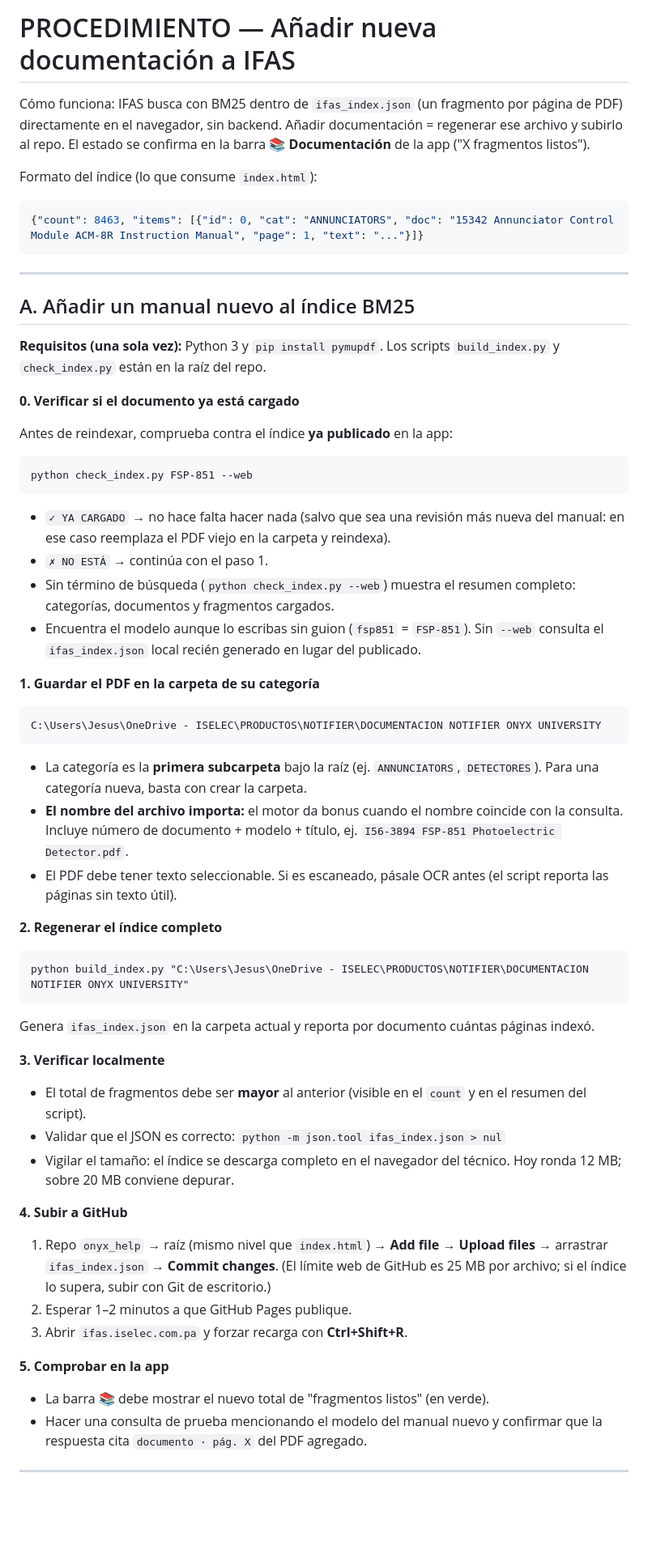
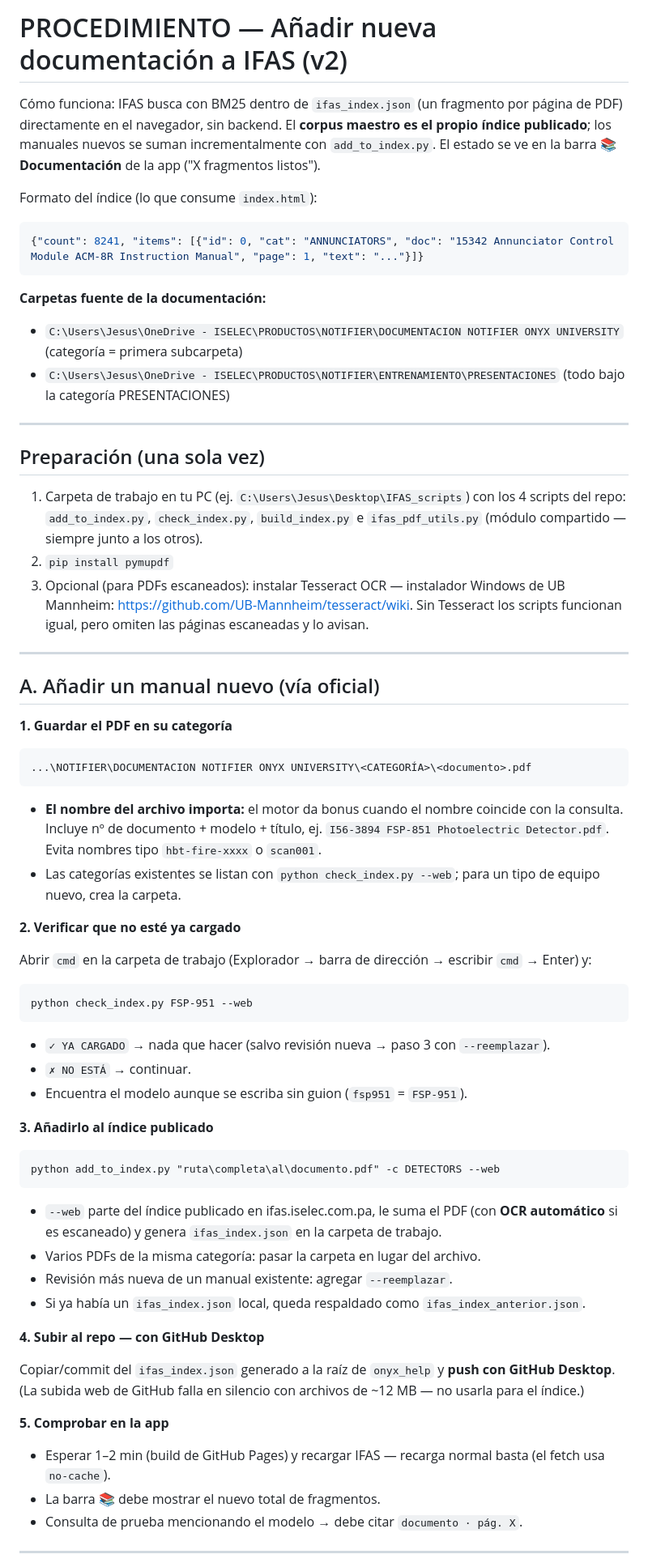
Before and after one commit to jagl06/onyx_help, a Markdown page: PROCEDIMIENTO.md, the part around one of its changes. Shown at 81% size. Rendered like a GitHub page; blank space fills up the shorter version.

````diff
--- a/PROCEDIMIENTO.md
+++ b/PROCEDIMIENTO.md
@@ -1,66 +1,71 @@
-# PROCEDIMIENTO — Añadir nueva documentación a IFAS
+# PROCEDIMIENTO — Añadir nueva documentación a IFAS (v2)
 
-Cómo funciona: IFAS busca con BM25 dentro de `ifas_index.json` (un fragmento por página de PDF) directamente en el navegador, sin backend. Añadir documentación = regenerar ese archivo y subirlo al repo. El estado se confirma en la barra **📚 Documentación** de la app ("X fragmentos listos").
+Cómo funciona: IFAS busca con BM25 dentro de `ifas_index.json` (un fragmento por página de PDF) directamente en el navegador, sin backend. El **corpus maestro es el propio índice publicado**; los manuales nuevos se suman incrementalmente con `add_to_index.py`. El estado se ve en la barra **📚 Documentación** de la app ("X fragmentos listos").
 
 Formato del índice (lo que consume `index.html`):
 
 ```json
-{"count": 8463, "items": [{"id": 0, "cat": "ANNUNCIATORS", "doc": "15342 Annunciator Control Module ACM-8R Instruction Manual", "page": 1, "text": "..."}]}
+{"count": 8241, "items": [{"id": 0, "cat": "ANNUNCIATORS", "doc": "15342 Annunciator Control Module ACM-8R Instruction Manual", "page": 1, "text": "..."}]}
 ```
+
+**Carpetas fuente de la documentación:**
+
+- `C:\Users\Jesus\OneDrive - ISELEC\PRODUCTOS\NOTIFIER\DOCUMENTACION NOTIFIER ONYX UNIVERSITY` (categoría = primera subcarpeta)
+- `C:\Users\Jesus\OneDrive - ISELEC\PRODUCTOS\NOTIFIER\ENTRENAMIENTO\PRESENTACIONES` (todo bajo la categoría PRESENTACIONES)
 
 ---
 
-## A. Añadir un manual nuevo al índice BM25
+## Preparación (una sola vez)
 
-**Requisitos (una sola vez):** Python 3 y `pip install pymupdf`. Los scripts `build_index.py` y `check_index.py` están en la raíz del repo.
+1. Carpeta de trabajo en tu PC (ej. `C:\Users\Jesus\Desktop\IFAS_scripts`) con los 4 scripts del repo: `add_to_index.py`, `check_index.py`, `build_index.py` e `ifas_pdf_utils.py` (módulo compartido — siempre junto a los otros).
+2. `pip install pymupdf`
+3. Opcional (para PDFs escaneados): instalar Tesseract OCR — instalador Windows de UB Mannheim: https://github.com/UB-Mannheim/tesseract/wiki. Sin Tesseract los scripts funcionan igual, pero omiten las páginas escaneadas y lo avisan.
 
-**0. Verificar si el documento ya está cargado**
+---
 
-Antes de reindexar, comprueba contra el índice **ya publicado** en la app:
+## A. Añadir un manual nuevo (vía oficial)
+
+**1. Guardar el PDF en su categoría**
 
 ```
-python check_index.py FSP-851 --web
+...\NOTIFIER\DOCUMENTACION NOTIFIER ONYX UNIVERSITY\<CATEGORÍA>\<documento>.pdf
 ```
 
-- `✓ YA CARGADO` → no hace falta hacer nada (salvo que sea una revisión más nueva del manual: en ese caso reemplaza el PDF viejo en la carpeta y reindexa).
-- `✗ NO ESTÁ` → continúa con el paso 1.
-- Sin término de búsqueda (`python check_index.py --web`) muestra el resumen completo: categorías, documentos y fragmentos cargados.
-- Encuentra el modelo aunque lo escribas sin guion (`fsp851` = `FSP-851`). Sin `--web` consulta el `ifas_index.json` local recién generado en lugar del publicado.
+- **El nombre del archivo importa:** el motor da bonus cuando el nombre coincide con la consulta. Incluye nº de documento + modelo + título, ej. `I56-3894 FSP-851 Photoelectric Detector.pdf`. Evita nombres tipo `hbt-fire-xxxx` o `scan001`.
+- Las categorías existentes se listan con `python check_index.py --web`; para un tipo de equipo nuevo, crea la carpeta.
 
-**1. Guardar el PDF en la carpeta de su categoría**
+**2. Verificar que no esté ya cargado**
+
+Abrir `cmd` en la carpeta de trabajo (Explorador → barra de dirección → escribir `cmd` → Enter) y:
 
 ```
-C:\Users\Jesus\OneDrive - ISELEC\PRODUCTOS\NOTIFIER\DOCUMENTACION NOTIFIER ONYX UNIVERSITY
+python check_index.py FSP-951 --web
 ```
 
-- La categoría es la **primera subcarpeta** bajo la raíz (ej. `ANNUNCIATORS`, `DETECTORES`). Para una categoría nueva, basta con crear la carpeta.
-- **El nombre del archivo importa:** el motor da bonus cuando el nombre coincide con la consulta. Incluye número de documento + modelo + título, ej. `I56-3894 FSP-851 Photoelectric Detector.pdf`.
-- El PDF debe tener texto seleccionable. Si es escaneado, pásale OCR antes (el script reporta las páginas sin texto útil).
+- `✓ YA CARGADO` → nada que hacer (salvo revisión nueva → paso 3 con `--reemplazar`).
+- `✗ NO ESTÁ` → continuar.
+- Encuentra el modelo aunque se escriba sin guion (`fsp951` = `FSP-951`).
 
-**2. Regenerar el índice completo**
+**3. Añadirlo al índice publicado**
 
 ```
-python build_index.py "C:\Users\Jesus\OneDrive - ISELEC\PRODUCTOS\NOTIFIER\DOCUMENTACION NOTIFIER ONYX UNIVERSITY"
+python add_to_index.py "ruta\completa\al\documento.pdf" -c DETECTORS --web
 ```
 
-Genera `ifas_index.json` en la carpeta actual y reporta por documento cuántas páginas indexó.
+- `--web` parte del índice publicado en ifas.iselec.com.pa, le suma el PDF (con **OCR automático** si es escaneado) y genera `ifas_index.json` en la carpeta de trabajo.
+- Varios PDFs de la misma categoría: pasar la carpeta en lugar del archivo.
+- Revisión más nueva de un manual existente: agregar `--reemplazar`.
+- Si ya había un `ifas_index.json` local, queda respaldado como `ifas_index_anterior.json`.
 
-**3. Verificar localmente**
+**4. Subir al repo — con GitHub Desktop**
 
-- El total de fragmentos debe ser **mayor** al anterior (visible en el `count` y en el resumen del script).
-- Validar que el JSON es correcto: `python -m json.tool ifas_index.json > nul`
-- Vigilar el tamaño: el índice se descarga completo en el navegador del técnico. Hoy ronda 12 MB; sobre 20 MB conviene depurar.
-
-**4. Subir a GitHub**
-
-1. Repo `onyx_help` → raíz (mismo nivel que `index.html`) → **Add file → Upload files** → arrastrar `ifas_index.json` → **Commit changes**. (El límite web de GitHub es 25 MB por archivo; si el índice lo supera, subir con Git de escritorio.)
-2. Esperar 1–2 minutos a que GitHub Pages publique.
-3. Abrir `ifas.iselec.com.pa` y forzar recarga con **Ctrl+Shift+R**.
+Copiar/commit del `ifas_index.json` generado a la raíz de `onyx_help` y **push con GitHub Desktop**. (La subida web de GitHub falla en silencio con archivos de ~12 MB — no usarla para el índice.)
 
 **5. Comprobar en la app**
 
-- La barra 📚 debe mostrar el nuevo total de "fragmentos listos" (en verde).
-- Hacer una consulta de prueba mencionando el modelo del manual nuevo y confirmar que la respuesta cita `documento · pág. X` del PDF agregado.
+- Esperar 1–2 min (build de GitHub Pages) y recargar IFAS — recarga normal basta (el fetch usa `no-cache`).
+- La barra 📚 debe mostrar el nuevo total de fragmentos.
+- Consulta de prueba mencionando el modelo → debe citar `documento · pág. X`.
 
 ---
 
````
Also changed, not shown: other parts of PROCEDIMIENTO.md (+26 -14 lines).
